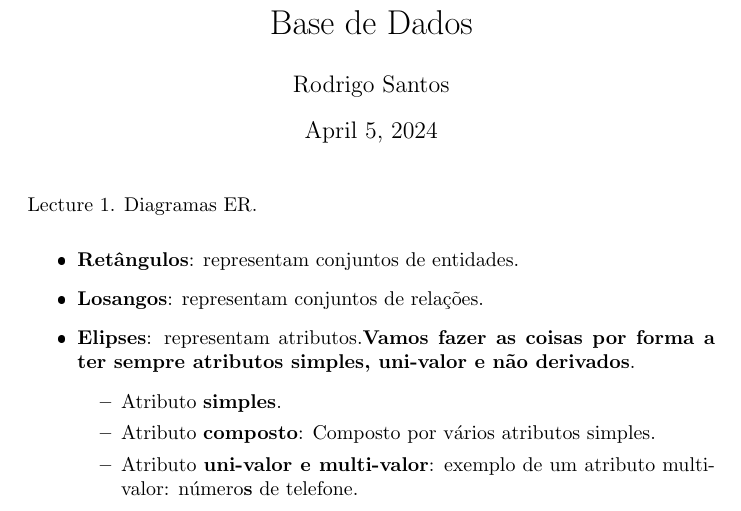
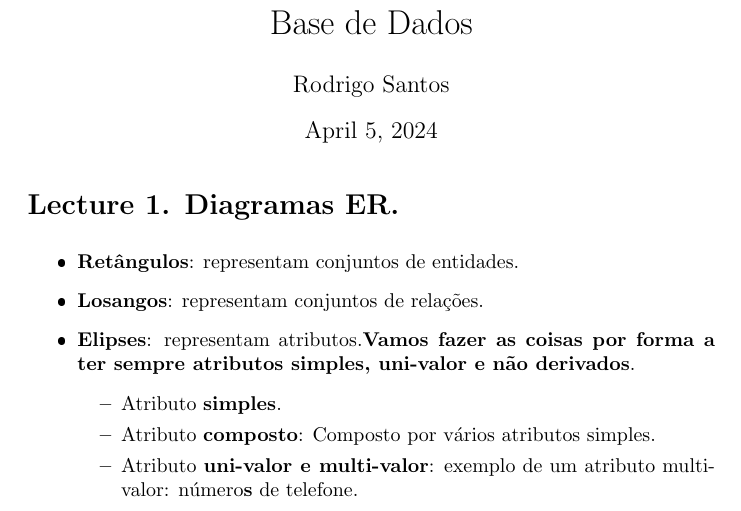
Before and after one commit to RodrigoRafaelSantos7/base-de-dados, a LaTeX document (resumos/main.tex): part of page 1 of 2, cut so that both start at the same text. The pictures show the PDF file resumos/main.pdf that the author committed with the source.

Commit message:
Add new commands and styles to main.tex and main.fls

```diff
--- a/resumos/main.tex
+++ b/resumos/main.tex
@@ -13,8 +13,12 @@
   \noindent{\addcontentsline{toc}{section}{Lecture \thesection.}%
   \sectionfont Lecture \thesection.}\medbreak}
 \makeatother
-
+\makeatletter
 \newcommand*{\xdash}[1][3em]{\rule[0.5ex]{#1}{0.55pt}}
+\makeatother
+\makeatletter
+\newcommand{\sectionfont}{\normalfont\Large\bfseries}
+\makeatother
 
 \title{Base de Dados}
 \author{Rodrigo Santos}
```
Also changed, not shown: resumos/main.pdf, 4 other files.
